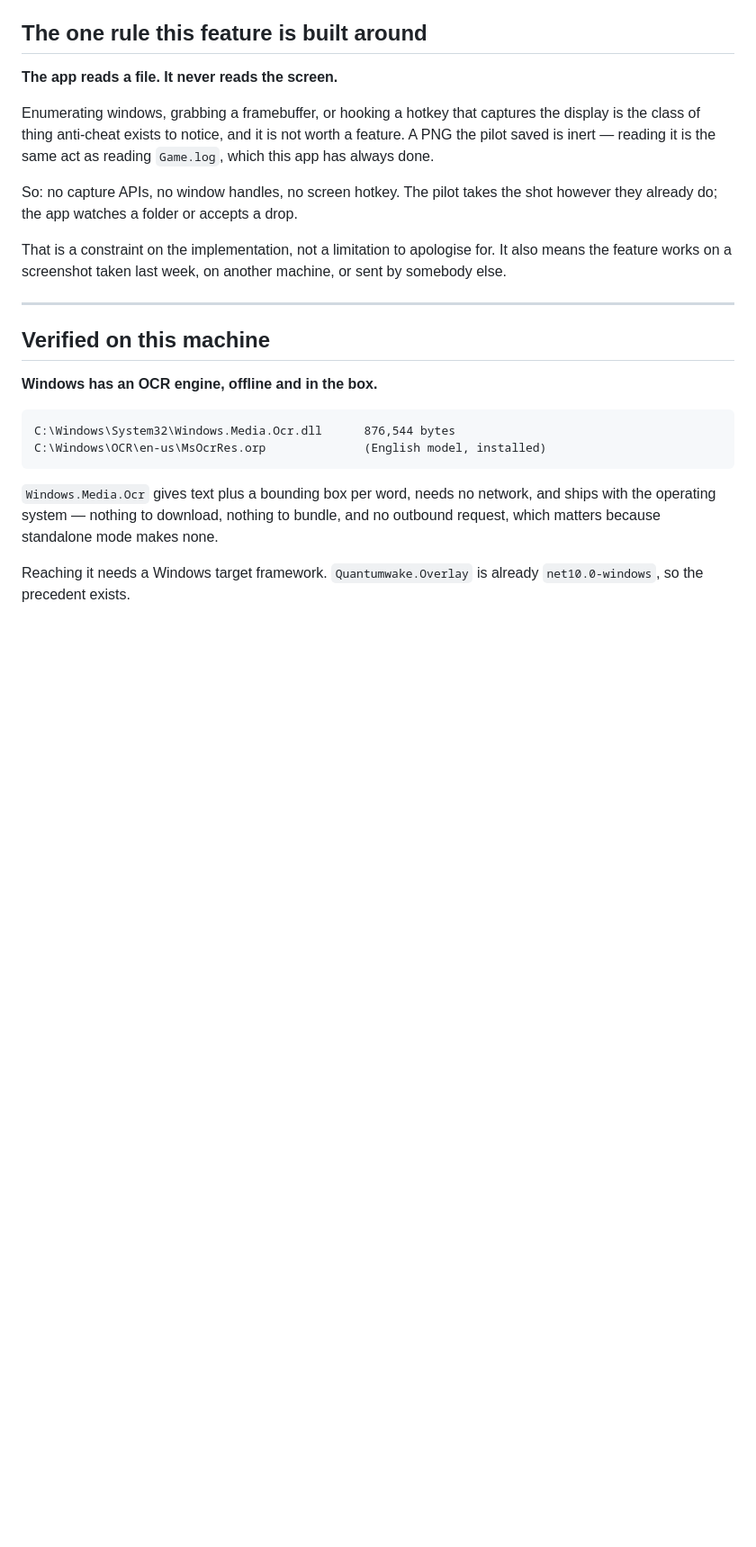
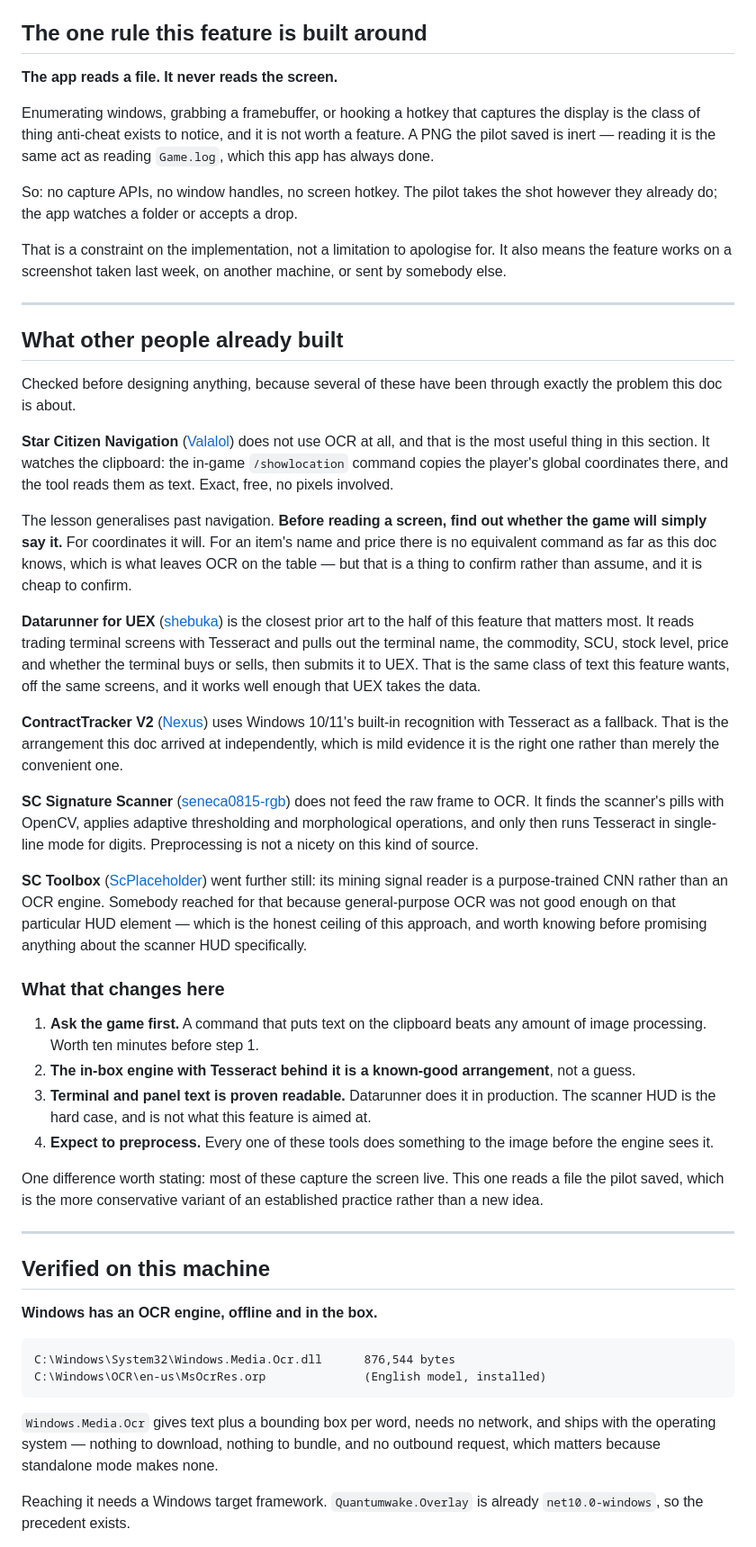
Before and after one commit to peans99/QuantumWake, a Markdown page: docs/screen-insight.md, the part around one of its changes. Shown at 90% size. Drawn GitHub-style; blank space fills up the shorter version.

Commit message:
Check what other people built first, and let it change the plan
Five tools already solve some version of this, and two of them change the
document rather than decorate it.

Star Citizen Navigation does not use OCR at all. The in-game /showlocation
command copies coordinates to the clipboard and the tool reads them as text -
exact, free, no pixels. That generalises: before reading a screen, find out
whether the game will simply say it. There is now a step 0 in the build order
for exactly that check, and it is the only step that could make the other four
unnecessary.

Datarunner for UEX reads trading terminal screens with Tesseract and pulls out
terminal, commodity, SCU, stock and price well enough that UEX accepts the
data. That is the same class of text off the same screens, in production - the
strongest evidence available that the panel case is workable.

ContractTracker uses the Windows engine with Tesseract behind it, which is the
arrangement this doc had already arrived at. Independent agreement is worth
more than the reasoning that produced it.

Two more set the expectations honestly. The signature scanner preprocesses with
OpenCV before Tesseract ever sees the image, so preprocessing is not a nicety on
this source. And SC Toolbox trained a CNN for its mining HUD, which somebody
only does when general OCR is not good enough - the honest ceiling, and worth
knowing before promising anything about the scanner specifically.

Also recorded: most of these capture the screen live, and this one reads a
saved file. That makes it the conservative variant of an established practice
rather than a new idea.

No-payload-bump: documentation only, nothing stored changed

Co-Authored-By: Claude Opus 5 <noreply@anthropic.com>
Claude-Session: https://claude.ai/code/session_01JTVzZQurqgbW1vWTLtNwQx

```diff
--- a/docs/screen-insight.md
+++ b/docs/screen-insight.md
@@ -24,6 +24,67 @@ shot however they already do; the app watches a folder or accepts a drop.
 That is a constraint on the implementation, not a limitation to apologise for.
 It also means the feature works on a screenshot taken last week, on another
 machine, or sent by somebody else.
+
+---
+
+## What other people already built
+
+Checked before designing anything, because several of these have been through
+exactly the problem this doc is about.
+
+**Star Citizen Navigation** ([Valalol](https://github.com/Valalol/Star-Citizen-Navigation))
+does not use OCR at all, and that is the most useful thing in this section. It
+watches the clipboard: the in-game `/showlocation` command copies the player's
+global coordinates there, and the tool reads them as text. Exact, free, no
+pixels involved.
+
+The lesson generalises past navigation. **Before reading a screen, find out
+whether the game will simply say it.** For coordinates it will. For an item's
+name and price there is no equivalent command as far as this doc knows, which
+is what leaves OCR on the table — but that is a thing to confirm rather than
+assume, and it is cheap to confirm.
+
+**Datarunner for UEX** ([shebuka](https://shebuka.github.io/SC-Datarunner-UEX/))
+is the closest prior art to the half of this feature that matters most. It
+reads trading terminal screens with Tesseract and pulls out the terminal name,
+the commodity, SCU, stock level, price and whether the terminal buys or sells,
+then submits it to UEX. That is the same class of text this feature wants, off
+the same screens, and it works well enough that UEX takes the data.
+
+**ContractTracker V2** ([Nexus](https://www.nexusmods.com/starcitizen/mods/34))
+uses Windows 10/11's built-in recognition with Tesseract as a fallback. That is
+the arrangement this doc arrived at independently, which is mild evidence it is
+the right one rather than merely the convenient one.
+
+**SC Signature Scanner**
+([seneca0815-rgb](https://github.com/seneca0815-rgb/SC_Signature_Scanner))
+does not feed the raw frame to OCR. It finds the scanner's pills with OpenCV,
+applies adaptive thresholding and morphological operations, and only then runs
+Tesseract in single-line mode for digits. Preprocessing is not a nicety on this
+kind of source.
+
+**SC Toolbox** ([ScPlaceholder](https://github.com/ScPlaceholder/SC-Toolbox-Beta-V2))
+went further still: its mining signal reader is a purpose-trained CNN rather
+than an OCR engine. Somebody reached for that because general-purpose OCR was
+not good enough on that particular HUD element — which is the honest ceiling of
+this approach, and worth knowing before promising anything about the scanner
+HUD specifically.
+
+### What that changes here
+
+1. **Ask the game first.** A command that puts text on the clipboard beats any
+   amount of image processing. Worth ten minutes before step 1.
+2. **The in-box engine with Tesseract behind it is a known-good arrangement**,
+   not a guess.
+3. **Terminal and panel text is proven readable.** Datarunner does it in
+   production. The scanner HUD is the hard case, and is not what this feature
+   is aimed at.
+4. **Expect to preprocess.** Every one of these tools does something to the
+   image before the engine sees it.
+
+One difference worth stating: most of these capture the screen live. This one
+reads a file the pilot saved, which is the more conservative variant of an
+established practice rather than a new idea.
 
 ---
 
```
Also changed, not shown: other parts of docs/screen-insight.md (+5 -0 lines).
